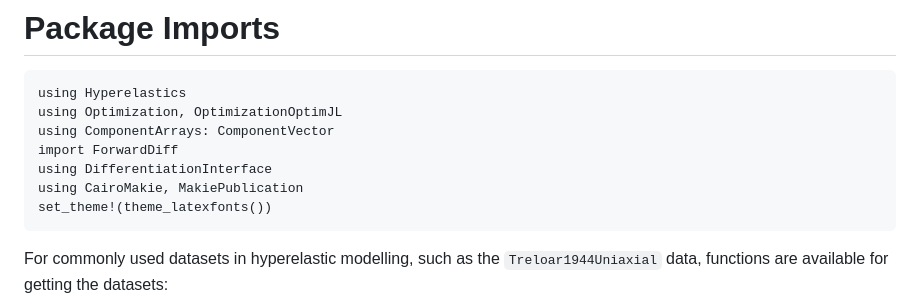
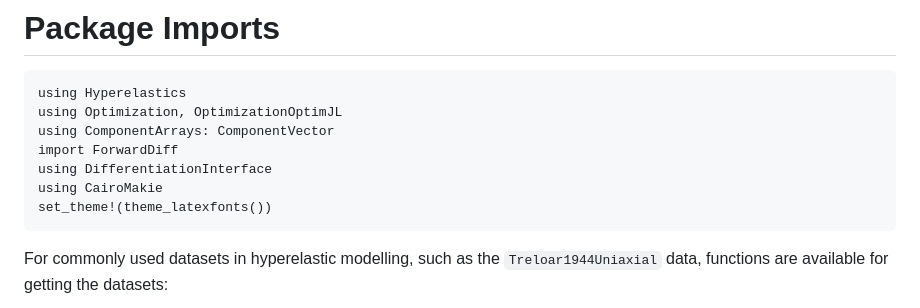
Before and after one commit to TRACER-LULab/Hyperelastics.jl, a Markdown page: docs/src/example.md, the part around the change. Drawn GitHub-style.

Commit message:
Removed makie publications

````diff
--- a/docs/src/example.md
+++ b/docs/src/example.md
@@ -6,7 +6,7 @@ using Optimization, OptimizationOptimJL
 using ComponentArrays: ComponentVector
 import ForwardDiff
 using DifferentiationInterface
-using CairoMakie, MakiePublication
+using CairoMakie
 set_theme!(theme_latexfonts())
 ```
 
````
